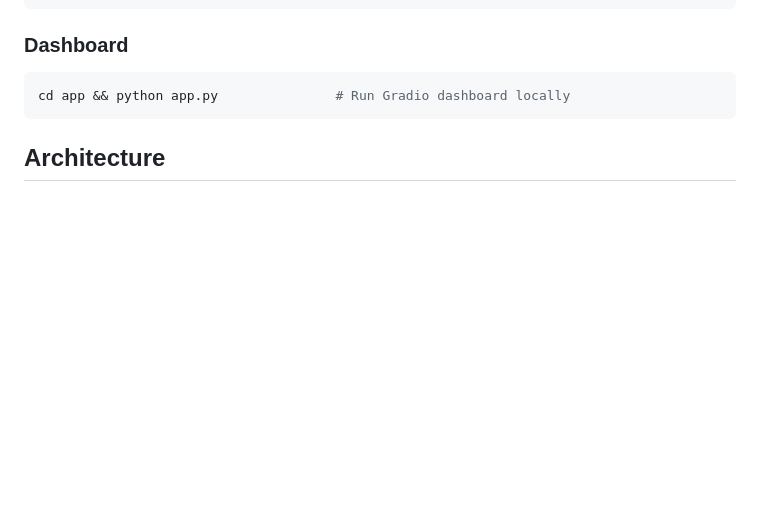
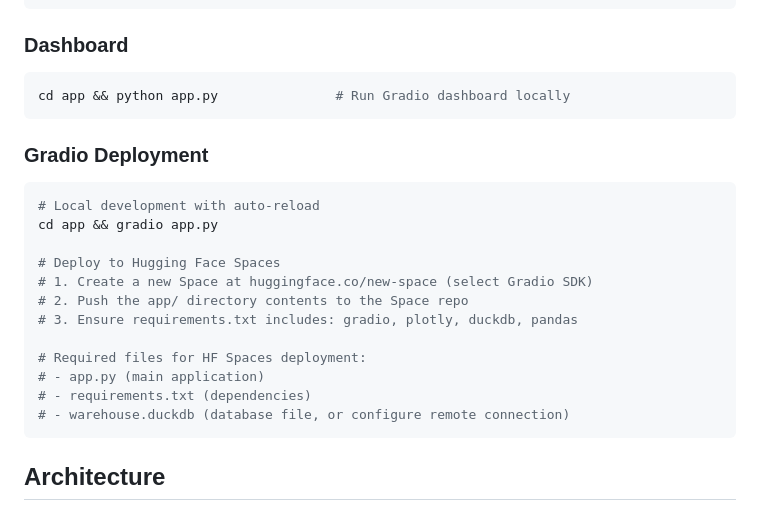
Before and after one commit to LNshuti/ihute, a Markdown page: CLAUDE.md, the part around the change. Drawn GitHub-style; blank space fills up the shorter version.

````diff
--- a/CLAUDE.md
+++ b/CLAUDE.md
@@ -26,6 +26,22 @@ cd dbt && dbt run --select staging    # Run specific layer
 ### Dashboard
 ```bash
 cd app && python app.py               # Run Gradio dashboard locally
+```
+
+### Gradio Deployment
+```bash
+# Local development with auto-reload
+cd app && gradio app.py
+
+# Deploy to Hugging Face Spaces
+# 1. Create a new Space at huggingface.co/new-space (select Gradio SDK)
+# 2. Push the app/ directory contents to the Space repo
+# 3. Ensure requirements.txt includes: gradio, plotly, duckdb, pandas
+
+# Required files for HF Spaces deployment:
+# - app.py (main application)
+# - requirements.txt (dependencies)
+# - warehouse.duckdb (database file, or configure remote connection)
 ```
 
 ## Architecture
````
Also changed, not shown: README.md (+38 -0 lines).
